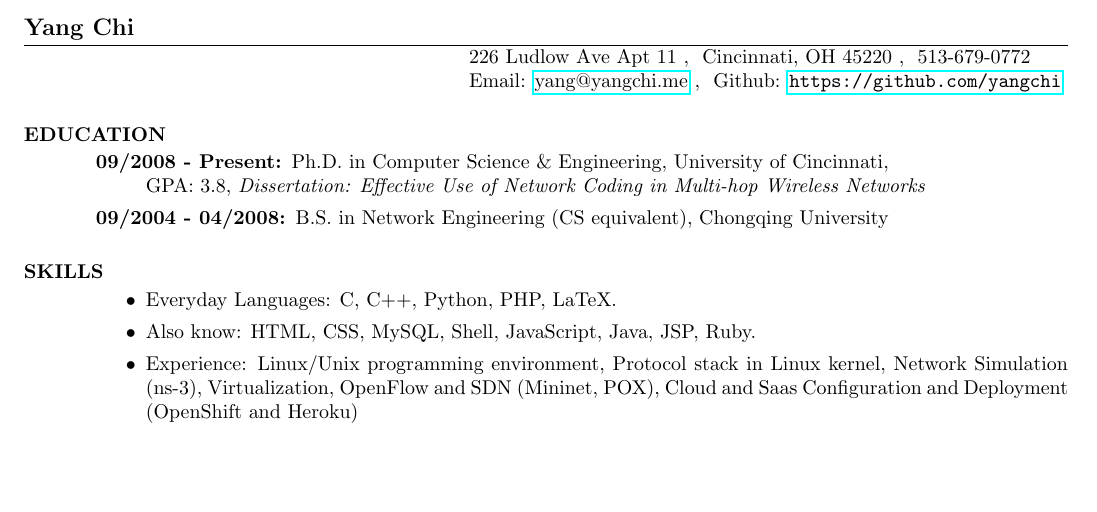
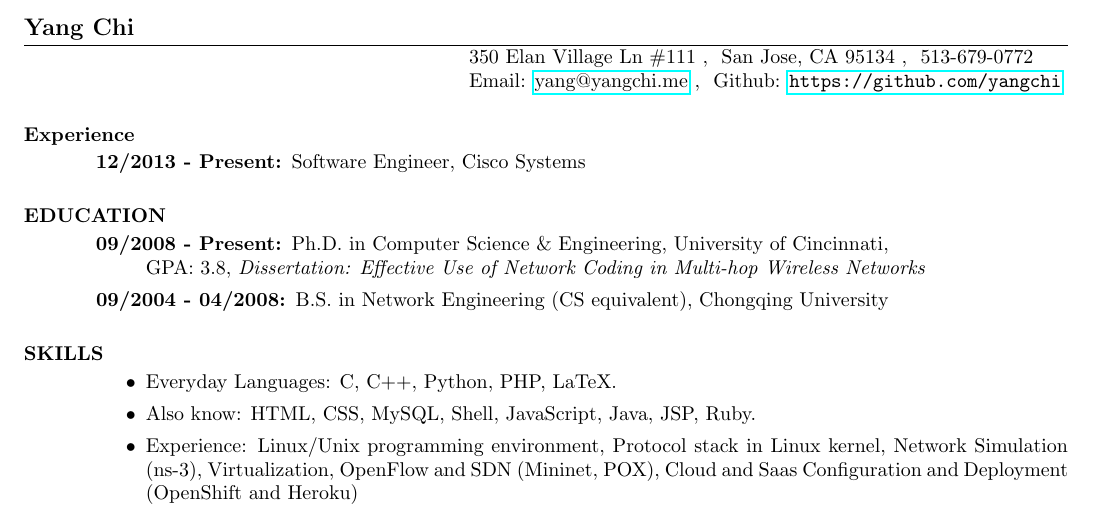
Before and after one commit to mmmmmm1988/YangChi_resume, a LaTeX CV (YangChi_resume.tex): part of the page, cut so that both start at the same text, the shorter picture padded with empty space. Compiled offline with pdfLaTeX.

Commit message:
updated resume

```diff
--- a/YangChi_resume.tex
+++ b/YangChi_resume.tex
@@ -13,10 +13,14 @@
 
 \begin{document}
 \name{Yang Chi}
-\address{226 Ludlow Ave Apt 11 \\ Cincinnati, OH 45220 \\ 513-679-0772}
+\address{350 Elan Village Ln \#111 \\ San Jose, CA 95134 \\ 513-679-0772}
 \address{Email: \href{mailto:yang@yangchi.me}{yang@yangchi.me} \\ Github: \url{https://github.com/yangchi} }
 
 \begin{resume}
+	\section{Experience}
+	\begin{description}
+		\item[12/2013 - Present:] Software Engineer, Cisco Systems
+	\end{description}
 	\section{EDUCATION}
 	\begin{description}
 		\item[09/2008 - Present:] Ph.D. in Computer Science \& Engineering, University of Cincinnati, \\
```
Also changed, not shown: YangChi_resume_shorter.tex (+5 -1 lines), README.md, YangChi_resume.pdf, YangChi_resume_shorter.pdf.
